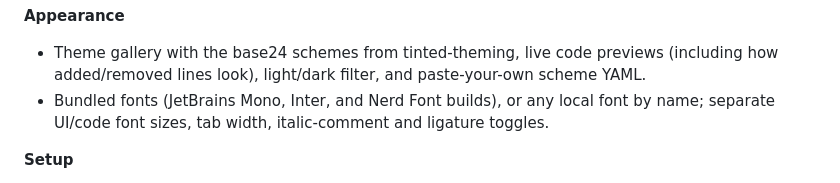
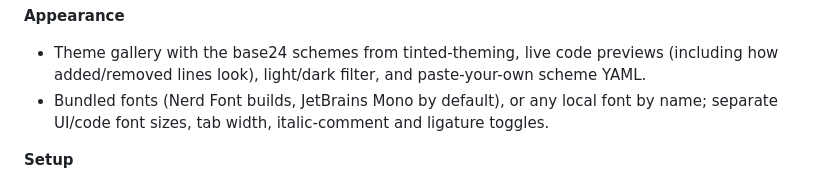
Before and after one commit to danilrwx/patchtree, a Markdown page: docs/amo-listing.md, the part around the change. GitHub-like rendering.

```diff
--- a/docs/amo-listing.md
+++ b/docs/amo-listing.md
@@ -47,7 +47,7 @@ Open a diff URL such as `https://gitlab.example.com/group/project/-/merge_reques
 **Appearance**
 
 - Theme gallery with the base24 schemes from tinted-theming, live code previews (including how added/removed lines look), light/dark filter, and paste-your-own scheme YAML.
-- Bundled fonts (JetBrains Mono, Inter, and Nerd Font builds), or any local font by name; separate UI/code font sizes, tab width, italic-comment and ligature toggles.
+- Bundled fonts (Nerd Font builds, JetBrains Mono by default), or any local font by name; separate UI/code font sizes, tab width, italic-comment and ligature toggles.
 
 **Setup**
 
```
Also changed, not shown: README.md (+4 -4 lines), docs/store/promo-marquee-1400x560.jpg, 6 other files.
